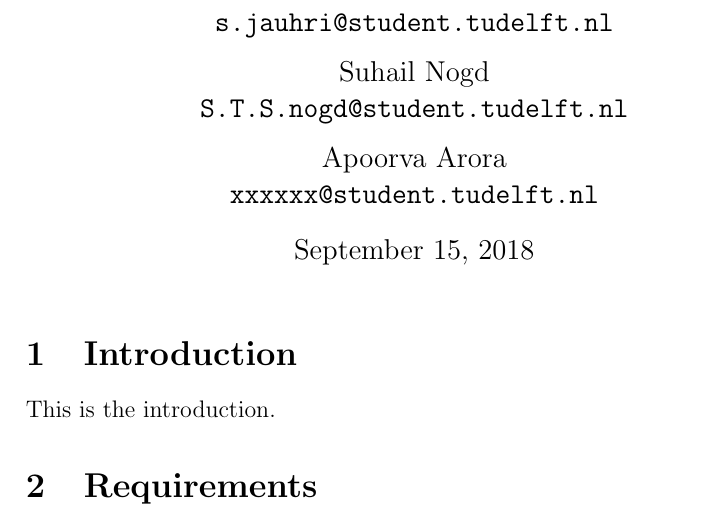
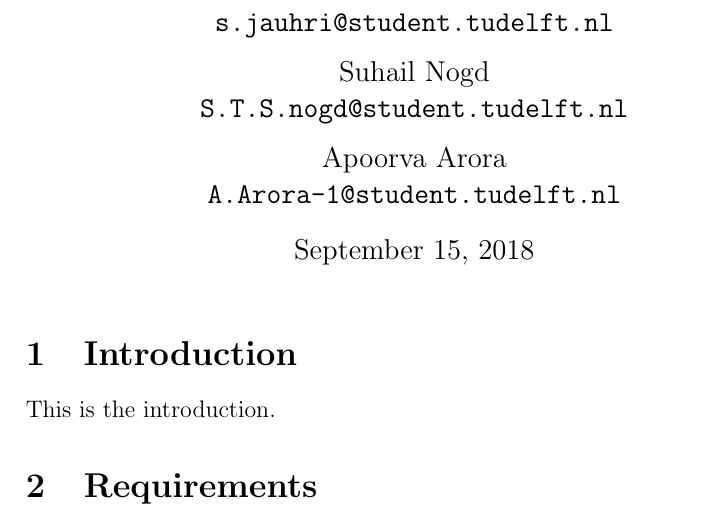
Before and after one commit to evil-scientist/system-validation-project, a LaTeX document (report.tex): part of the page, cut so that both start at the same text. Compiled offline with pdfLaTeX.

Commit message:
Update report.tex

```diff
--- a/report.tex
+++ b/report.tex
@@ -13,7 +13,7 @@
 	\texttt{S.T.S.nogd@student.tudelft.nl}
 	 \and
 	Apoorva Arora\\
-	\texttt{xxxxxx@student.tudelft.nl}
+	\texttt{A.Arora-1@student.tudelft.nl}
 }
 
 \date {\today}
```
